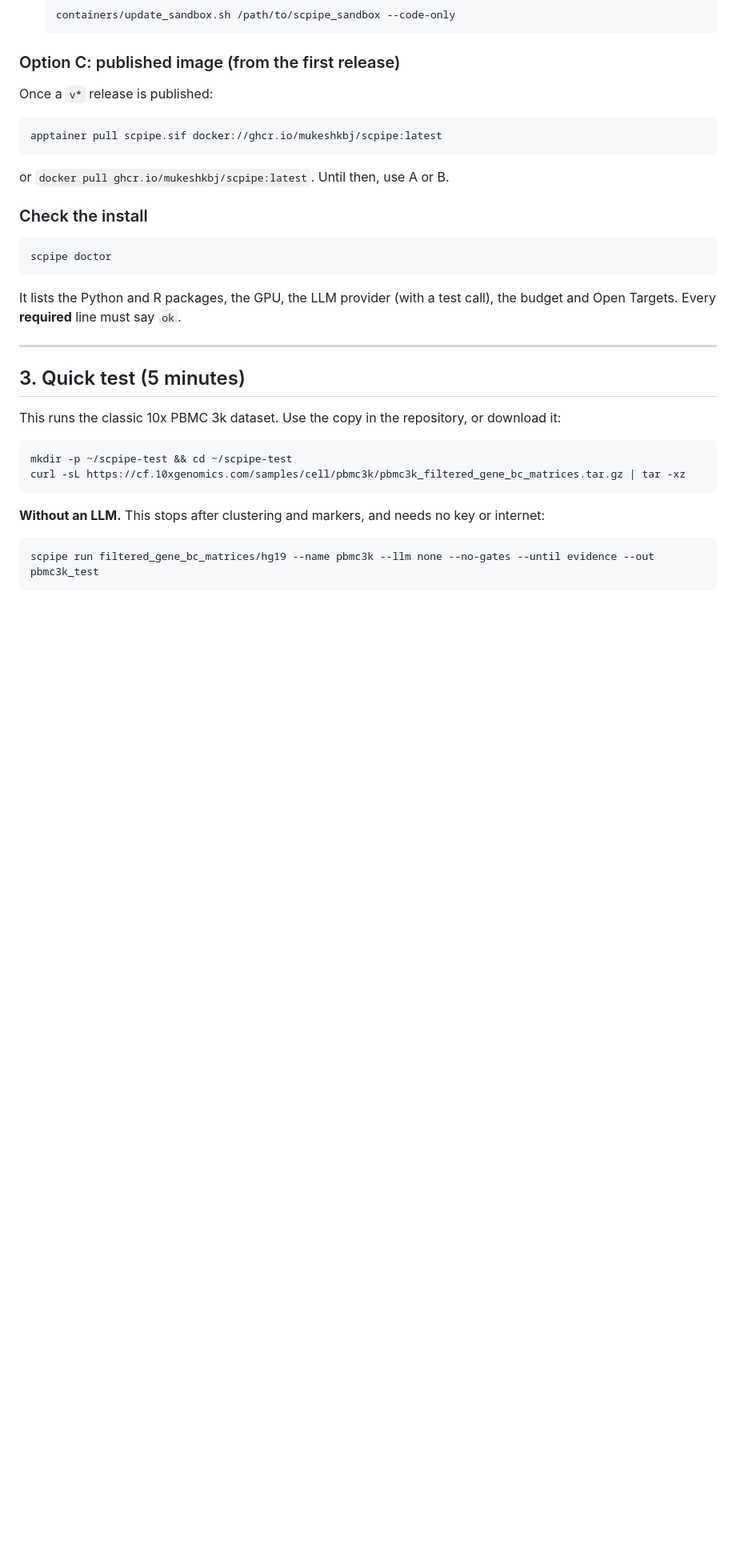
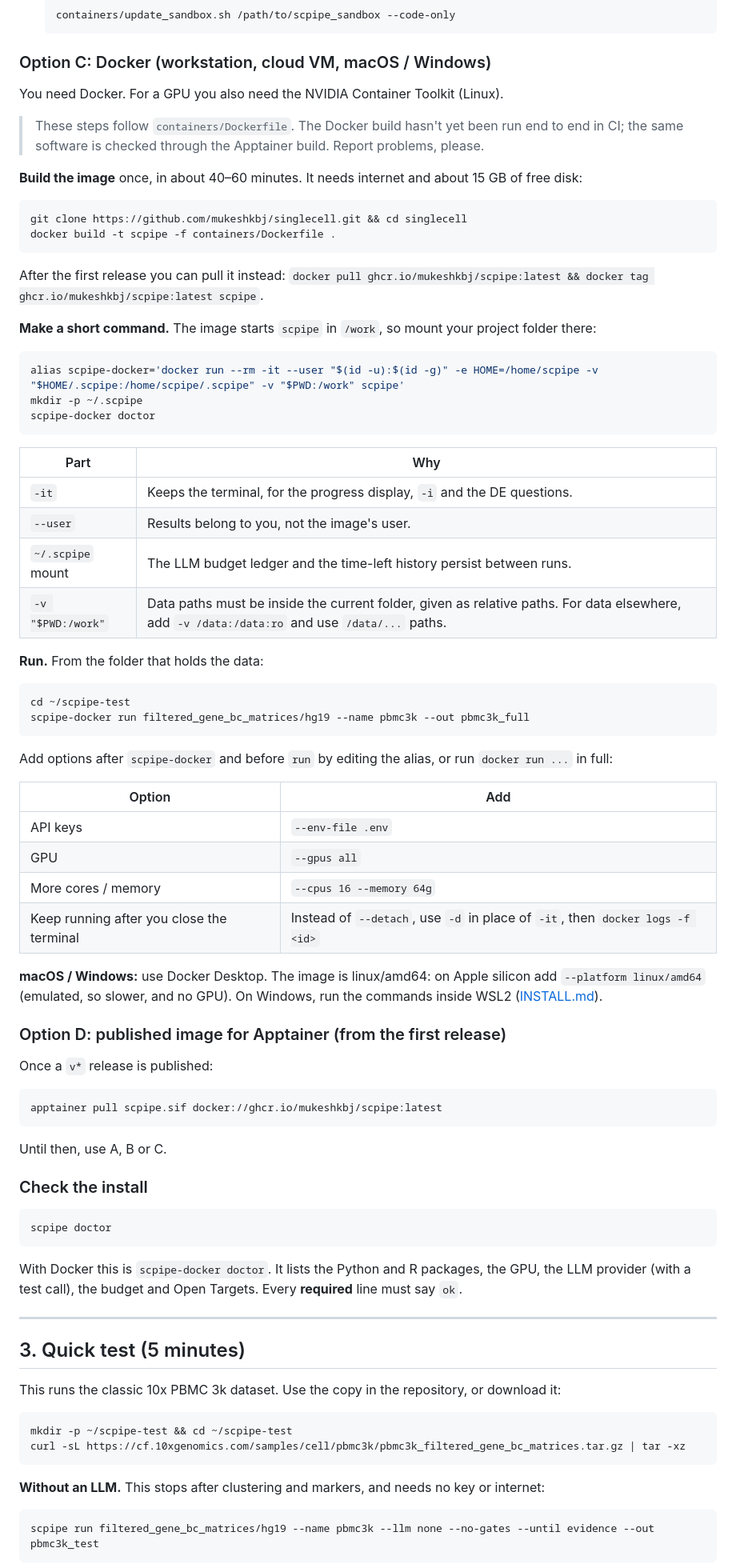
Before and after one commit to ad2n15/singlecell-container, a Markdown page: docs/GETTING_STARTED.md, the part around one of its changes. Shown at 80% size. Rendered like a GitHub page; blank space fills up the shorter version.

Commit message:
docs: Docker install and run in the getting-started guide
Build from containers/Dockerfile (or pull after the first release), a scpipe-docker alias
(run as your own user, ~/.scpipe kept, project mounted at /work), how to add keys, a GPU,
cores/memory and background runs, and Docker Desktop on macOS / Windows. Marked as following the
Dockerfile: the Docker build has not run end to end in CI yet.

Co-Authored-By: Claude Opus 5.5 <noreply@anthropic.com>

````diff
--- a/docs/GETTING_STARTED.md
+++ b/docs/GETTING_STARTED.md
@@ -90,7 +90,61 @@ APPTAINER_TMPDIR=/tmp/$USER-apptainer apptainer build --fakeroot scpipe.sif cont
   containers/update_sandbox.sh /path/to/scpipe_sandbox --code-only
   ```
 
-### Option C: published image (from the first release)
+### Option C: Docker (workstation, cloud VM, macOS / Windows)
+
+You need Docker. For a GPU you also need the NVIDIA Container Toolkit (Linux).
+
+> These steps follow `containers/Dockerfile`. The Docker build hasn't yet been run end to end in
+> CI; the same software is checked through the Apptainer build. Report problems, please.
+
+**Build the image** once, in about 40–60 minutes. It needs internet and about 15 GB of free disk:
+
+```bash
+git clone https://github.com/mukeshkbj/singlecell.git && cd singlecell
+docker build -t scpipe -f containers/Dockerfile .
+```
+
+After the first release you can pull it instead:
+`docker pull ghcr.io/mukeshkbj/scpipe:latest && docker tag ghcr.io/mukeshkbj/scpipe:latest scpipe`.
+
+**Make a short command.** The image starts `scpipe` in `/work`, so mount your project folder
+there:
+
+```bash
+alias scpipe-docker='docker run --rm -it --user "$(id -u):$(id -g)" -e HOME=/home/scpipe -v "$HOME/.scpipe:/home/scpipe/.scpipe" -v "$PWD:/work" scpipe'
+mkdir -p ~/.scpipe
+scpipe-docker doctor
+```
+
+| Part | Why |
+|---|---|
+| `-it` | Keeps the terminal, for the progress display, `-i` and the DE questions. |
+| `--user` | Results belong to you, not the image's user. |
+| `~/.scpipe` mount | The LLM budget ledger and the time-left history persist between runs. |
+| `-v "$PWD:/work"` | Data paths must be inside the current folder, given as relative paths. For data elsewhere, add `-v /data:/data:ro` and use `/data/...` paths. |
+
+**Run.** From the folder that holds the data:
+
+```bash
+cd ~/scpipe-test
+scpipe-docker run filtered_gene_bc_matrices/hg19 --name pbmc3k --out pbmc3k_full
+```
+
+Add options after `scpipe-docker` and before `run` by editing the alias, or run `docker run ...`
+in full:
+
+| Option | Add |
+|---|---|
+| API keys | `--env-file .env` |
+| GPU | `--gpus all` |
+| More cores / memory | `--cpus 16 --memory 64g` |
+| Keep running after you close the terminal | Instead of `--detach`, use `-d` in place of `-it`, then `docker logs -f <id>` |
+
+**macOS / Windows:** use Docker Desktop. The image is linux/amd64: on Apple silicon add
+`--platform linux/amd64` (emulated, so slower, and no GPU). On Windows, run the commands inside
+WSL2 ([INSTALL.md](INSTALL.md)).
+
+### Option D: published image for Apptainer (from the first release)
 
 Once a `v*` release is published:
 
@@ -98,7 +152,7 @@ Once a `v*` release is published:
 apptainer pull scpipe.sif docker://ghcr.io/mukeshkbj/scpipe:latest
 ```
 
-or `docker pull ghcr.io/mukeshkbj/scpipe:latest`. Until then, use A or B.
+Until then, use A, B or C.
 
 ### Check the install
 
@@ -106,7 +160,7 @@ or `docker pull ghcr.io/mukeshkbj/scpipe:latest`. Until then, use A or B.
 scpipe doctor
 ```
 
-It lists the Python and R packages, the GPU, the LLM provider (with a test call), the budget and
+With Docker this is `scpipe-docker doctor`. It lists the Python and R packages, the GPU, the LLM provider (with a test call), the budget and
 Open Targets. Every **required** line must say `ok`.
 
 ---
````
Also changed, not shown: other parts of docs/GETTING_STARTED.md (+2 -2 lines).
